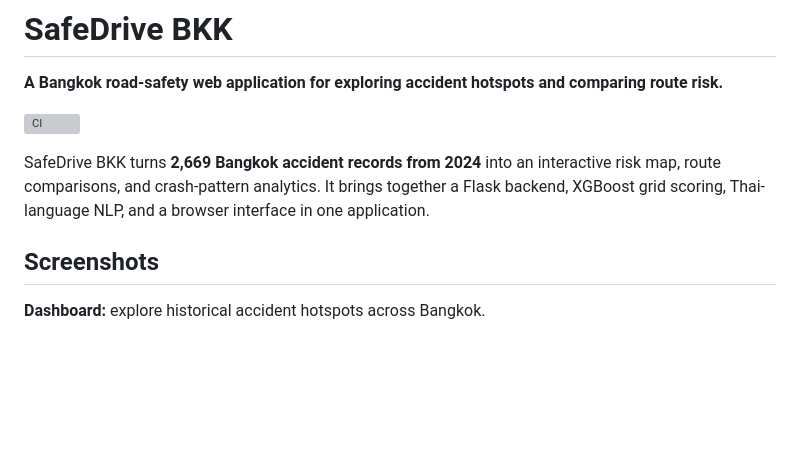
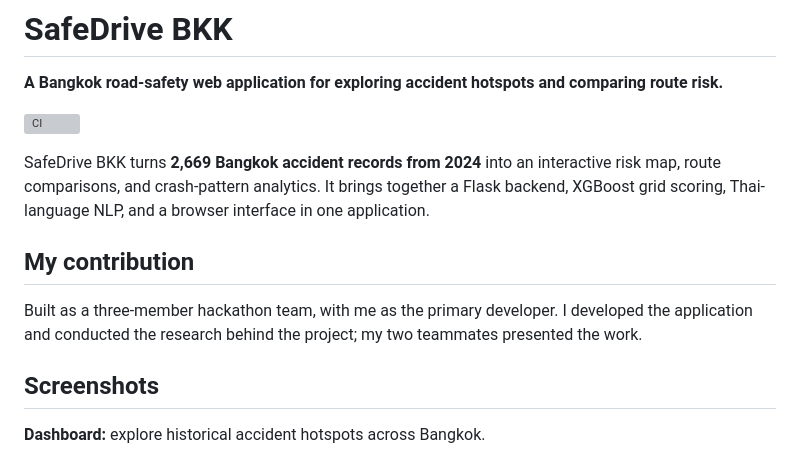
Before and after one commit to HarryLynn-afk/SafeDriveBKK, a Markdown page: README.md, the part around the change. GitHub-like rendering; blank space fills up the shorter version; grey boxes are pictures that could not be loaded.

Commit message:
Document my hackathon contribution

```diff
--- a/README.md
+++ b/README.md
@@ -5,6 +5,10 @@
 [![CI](https://github.com/HarryLynn-afk/SafeDriveBKK/actions/workflows/ci.yml/badge.svg)](https://github.com/HarryLynn-afk/SafeDriveBKK/actions/workflows/ci.yml)
 
 SafeDrive BKK turns **2,669 Bangkok accident records from 2024** into an interactive risk map, route comparisons, and crash-pattern analytics. It brings together a Flask backend, XGBoost grid scoring, Thai-language NLP, and a browser interface in one application.
+
+## My contribution
+
+Built as a three-member hackathon team, with me as the primary developer. I developed the application and conducted the research behind the project; my two teammates presented the work.
 
 ## Screenshots
 
```
